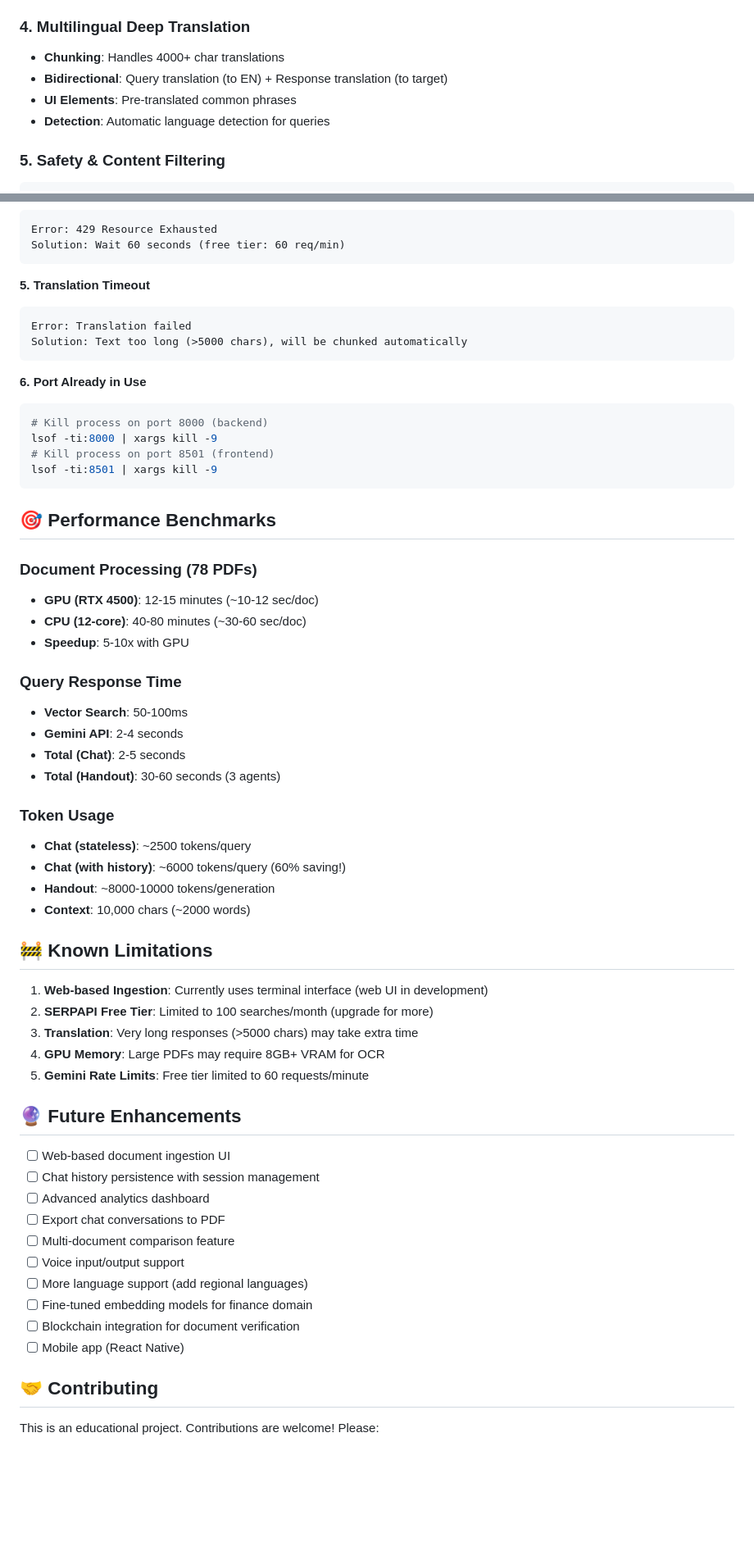
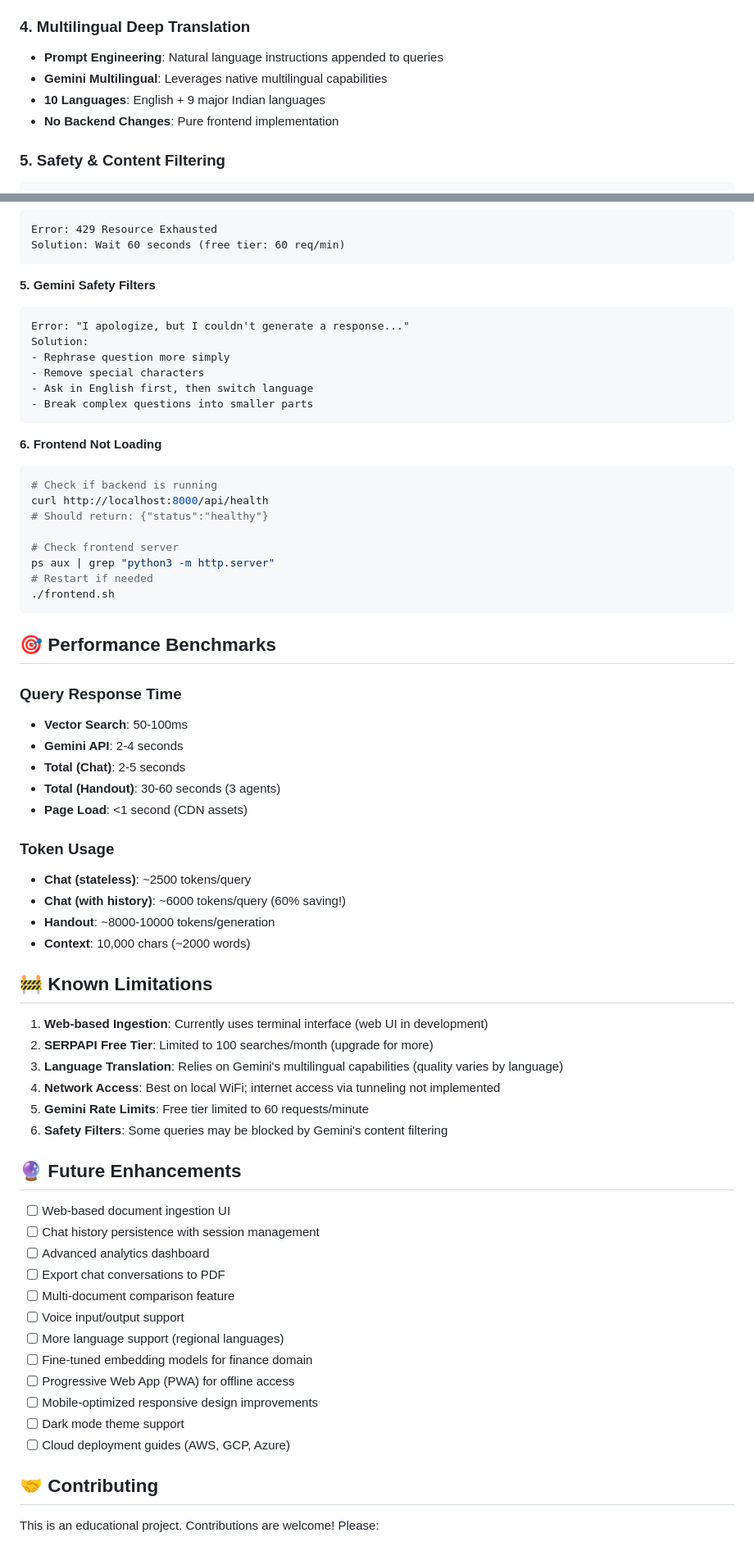
Before and after one commit to Rajiv714/FinBot, a Markdown page: README.md, 2 parts joined by grey strips. Shown: that part at 82% size. Drawn GitHub-style; blank space fills up the shorter version.

````diff
--- a/README.md
+++ b/README.md
@@ -398,10 +439,10 @@ Total: 30-60 seconds
 - **Hardware**: NVIDIA RTX 4500 Ada (24GB VRAM)
 
 ### 4. Multilingual Deep Translation
-- **Chunking**: Handles 4000+ char translations
-- **Bidirectional**: Query translation (to EN) + Response translation (to target)
-- **UI Elements**: Pre-translated common phrases
-- **Detection**: Automatic language detection for queries
+- **Prompt Engineering**: Natural language instructions appended to queries
+- **Gemini Multilingual**: Leverages native multilingual capabilities
+- **10 Languages**: English + 9 major Indian languages
+- **No Backend Changes**: Pure frontend implementation
 
 ### 5. Safety & Content Filtering
 ```python
@@ -486,32 +535,36 @@ Error: 429 Resource Exhausted
 Solution: Wait 60 seconds (free tier: 60 req/min)
 ```
 
-**5. Translation Timeout**
+**5. Gemini Safety Filters**
 ```
-Error: Translation failed
-Solution: Text too long (>5000 chars), will be chunked automatically
+Error: "I apologize, but I couldn't generate a response..."
+Solution:
+- Rephrase question more simply
+- Remove special characters
+- Ask in English first, then switch language
+- Break complex questions into smaller parts
 ```
 
-**6. Port Already in Use**
+**6. Frontend Not Loading**
 ```bash
-# Kill process on port 8000 (backend)
-lsof -ti:8000 | xargs kill -9
-# Kill process on port 8501 (frontend)
-lsof -ti:8501 | xargs kill -9
+# Check if backend is running
+curl http://localhost:8000/api/health
+# Should return: {"status":"healthy"}
+
+# Check frontend server
+ps aux | grep "python3 -m http.server"
+# Restart if needed
+./frontend.sh
 ```
 
 ## 🎯 Performance Benchmarks
-
-### Document Processing (78 PDFs)
-- **GPU (RTX 4500)**: 12-15 minutes (~10-12 sec/doc)
-- **CPU (12-core)**: 40-80 minutes (~30-60 sec/doc)
-- **Speedup**: 5-10x with GPU
 
 ### Query Response Time
 - **Vector Search**: 50-100ms
 - **Gemini API**: 2-4 seconds
 - **Total (Chat)**: 2-5 seconds
 - **Total (Handout)**: 30-60 seconds (3 agents)
+- **Page Load**: <1 second (CDN assets)
 
 ### Token Usage
 - **Chat (stateless)**: ~2500 tokens/query
@@ -523,9 +576,10 @@ lsof -ti:8501 | xargs kill -9
 
 1. **Web-based Ingestion**: Currently uses terminal interface (web UI in development)
 2. **SERPAPI Free Tier**: Limited to 100 searches/month (upgrade for more)
-3. **Translation**: Very long responses (>5000 chars) may take extra time
-4. **GPU Memory**: Large PDFs may require 8GB+ VRAM for OCR
+3. **Language Translation**: Relies on Gemini's multilingual capabilities (quality varies by language)
+4. **Network Access**: Best on local WiFi; internet access via tunneling not implemented
 5. **Gemini Rate Limits**: Free tier limited to 60 requests/minute
+6. **Safety Filters**: Some queries may be blocked by Gemini's content filtering
 
 ## 🔮 Future Enhancements
 
@@ -535,10 +589,12 @@ lsof -ti:8501 | xargs kill -9
 - [ ] Export chat conversations to PDF
 - [ ] Multi-document comparison feature
 - [ ] Voice input/output support
-- [ ] More language support (add regional languages)
+- [ ] More language support (regional languages)
 - [ ] Fine-tuned embedding models for finance domain
-- [ ] Blockchain integration for document verification
-- [ ] Mobile app (React Native)
+- [ ] Progressive Web App (PWA) for offline access
+- [ ] Mobile-optimized responsive design improvements
+- [ ] Dark mode theme support
+- [ ] Cloud deployment guides (AWS, GCP, Azure)
 
 ## 🤝 Contributing
 
````
Also changed, not shown: other parts of README.md (+107 -58 lines).
